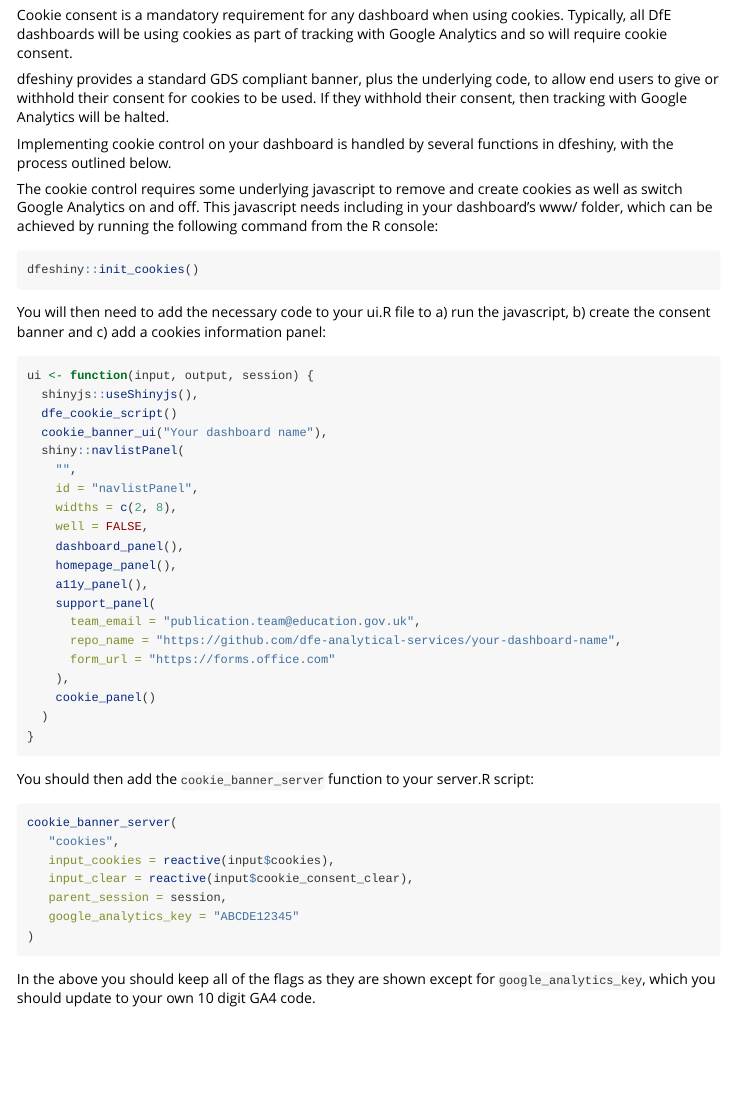
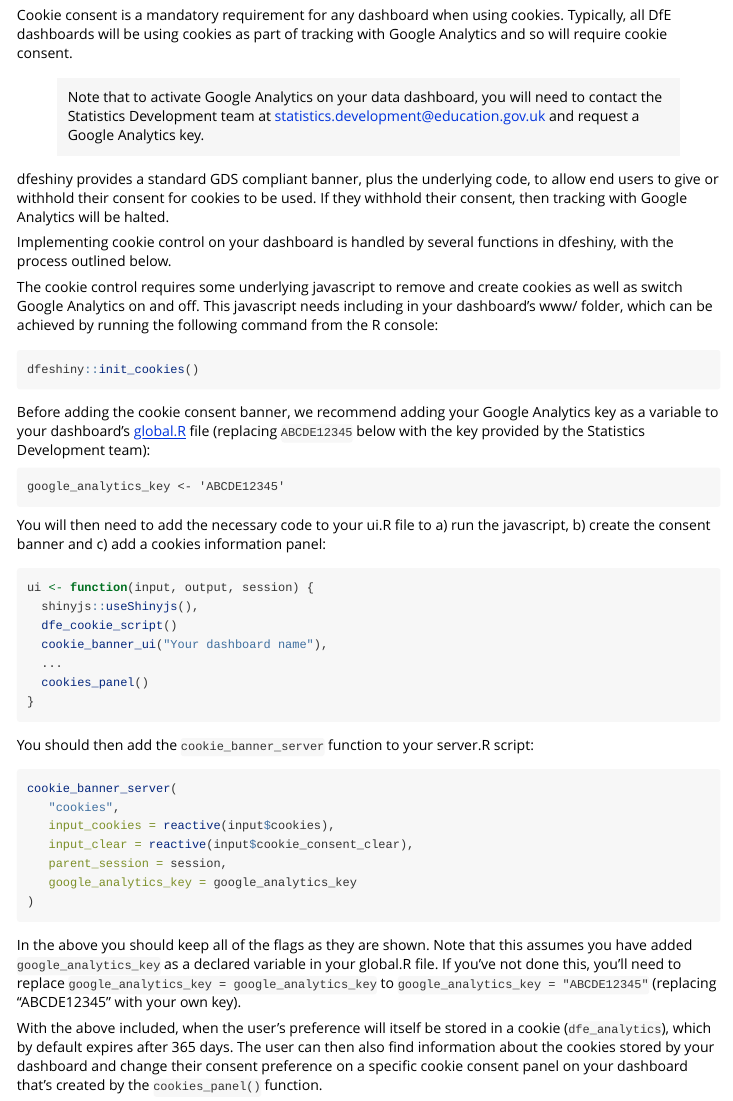
Before and after one commit to dfe-analytical-services/dfeshiny, an R Markdown document (vignettes/implementing-cookies.Rmd): the page in a window 1100 px wide, from 70 px down. Rendered offline with R 4.5, knitr and Pandoc, with nearby package versions.

Commit message:
Added storing google analytics key to global.R

````diff
--- a/vignettes/implementing-cookies.Rmd
+++ b/vignettes/implementing-cookies.Rmd
@@ -18,6 +18,10 @@ Cookie consent is a mandatory requirement for any dashboard when using cookies.
 Typically, all DfE dashboards will be using cookies as part of tracking with
 Google Analytics and so will require cookie consent.
 
+> Note that to activate Google Analytics on your data dashboard, you will need
+to contact the Statistics Development team at
+[statistics.development@education.gov.uk](mailto:statistics.development@education.gov.uk) and request a Google Analytics key.
+
 dfeshiny provides a standard GDS compliant banner, plus the underlying code, to
 allow end users to give or withhold their consent for cookies to be used. If
 they withhold their consent, then tracking with Google Analytics will be halted.
@@ -34,6 +38,15 @@ following command from the R console:
 dfeshiny::init_cookies()
 ```
 
+Before adding the cookie consent banner, we recommend adding your Google
+Analytics key as a variable to your dashboard's [global.R](https://github.com/dfe-analytical-services/dfeshiny/blob/cookie-module/tests/test_dashboard/global.R)
+file (replacing `ABCDE12345` below with the key provided by the Statistics
+Development team):
+
+```
+google_analytics_key <- 'ABCDE12345'
+```
+
 You will then need to add the necessary code to your ui.R file to a) run the
 javascript, b) create the consent banner and c) add a cookies information panel:
 
@@ -43,21 +56,8 @@ ui <- function(input, output, session) {
   shinyjs::useShinyjs(),
   dfe_cookie_script()
   cookie_banner_ui("Your dashboard name"),
-  shiny::navlistPanel(
-    "",
-    id = "navlistPanel",
-    widths = c(2, 8),
-    well = FALSE,
-    dashboard_panel(),
-    homepage_panel(),
-    a11y_panel(),
-    support_panel(
-      team_email = "publication.team@education.gov.uk",
-      repo_name = "https://github.com/dfe-analytical-services/your-dashboard-name",
-      form_url = "https://forms.office.com"
-    ),
-    cookie_panel()
-  )
+  ...
+  cookies_panel()
 }
 ```
 
@@ -69,9 +69,19 @@ cookie_banner_server(
    input_cookies = reactive(input$cookies),
    input_clear = reactive(input$cookie_consent_clear),
    parent_session = session,
-   google_analytics_key = "ABCDE12345"
+   google_analytics_key = google_analytics_key
 )
 ```
 
-In the above you should keep all of the flags as they are shown except for
-`google_analytics_key`, which you should update to your own 10 digit GA4 code.
+In the above you should keep all of the flags as they are shown. Note that this
+assumes you have added `google_analytics_key` as a declared variable in your
+global.R file. If you've not done this, you'll need to replace
+`google_analytics_key = google_analytics_key` to
+`google_analytics_key = "ABCDE12345"` (replacing "ABCDE12345" with your own
+key).
+
+With the above included, when the user's preference will itself be stored in a
+cookie (`dfe_analytics`), which by default expires after 365 days. The user can
+then also find information about the cookies stored by your dashboard and change
+their consent preference on a specific cookie consent panel on your dashboard
+that's created by the `cookies_panel()` function.
````
Also changed, not shown: README.md, 1 other file.
